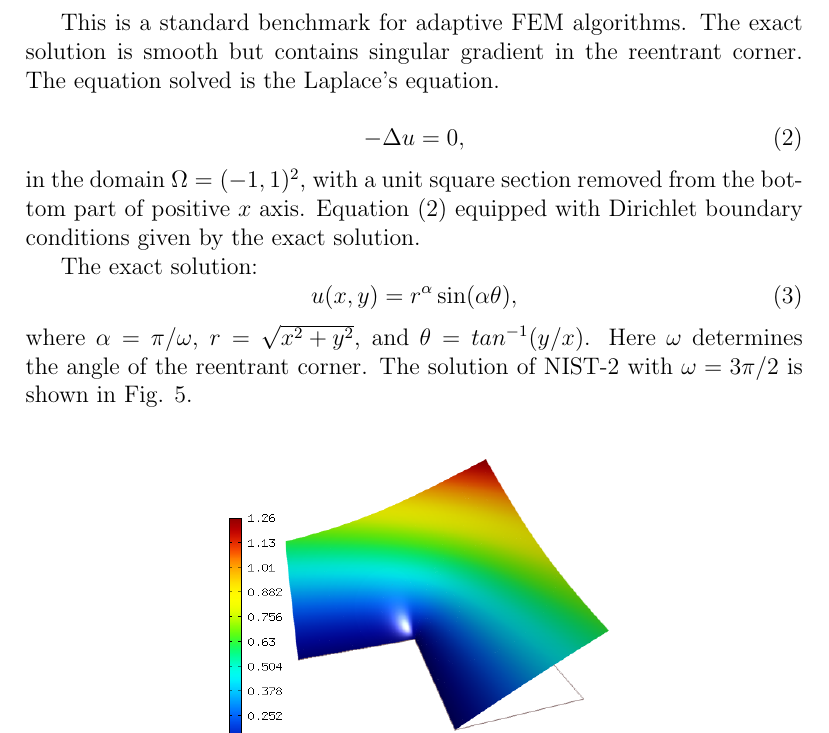
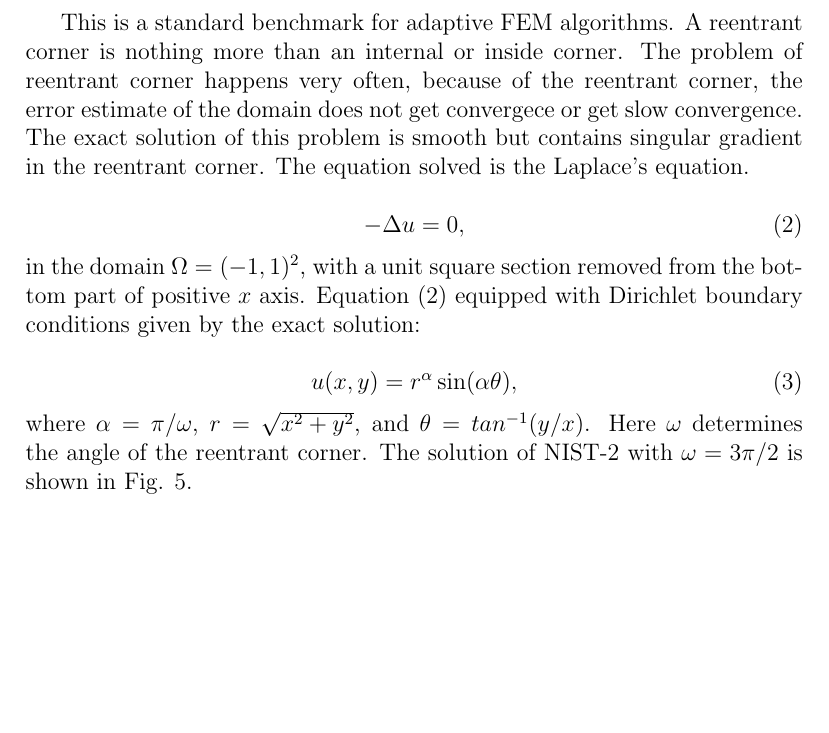
Before and after one commit to Zhonghua/Latex, a LaTeX paper (J-CAM/Main.tex, which reads J-CAM/nist-2.tex): part of page 6 of 19, cut so that both start at the same text, the shorter picture padded with empty space. Compiled offline with pdfLaTeX.

Commit message:
Updating the description for nist-2.

```diff
--- a/J-CAM/nist-2.tex
+++ b/J-CAM/nist-2.tex
@@ -2,7 +2,12 @@
 \label{sec:bench-2}
 
 This is a standard benchmark for adaptive FEM algorithms.
-The exact solution is smooth but contains singular gradient in the reentrant corner.
+A reentrant corner is nothing more than an internal or inside corner.
+The problem of reentrant corner happens very often,
+because of the reentrant corner, the error estimate
+of the domain does not get convergece or get slow convergence.
+The exact solution of this problem is smooth but contains
+singular gradient in the reentrant corner.
 The equation solved is the Laplace's equation.
 
 \begin{equation} \label{laplace}
@@ -11,9 +16,8 @@ The equation solved is the Laplace's equation.
 in the domain $\Omega = (-1, 1)^2$, with a unit square section
 removed from the bottom part of positive $x$ axis.
 Equation (\ref{laplace}) equipped with Dirichlet
-boundary conditions given by the exact solution.
+boundary conditions given by the exact solution:
 
-The exact solution:
 \begin{equation}\label{exact-nist-2}
 u(x, y) = r^{\alpha}\sin(\alpha \theta),
 \end{equation}
```
